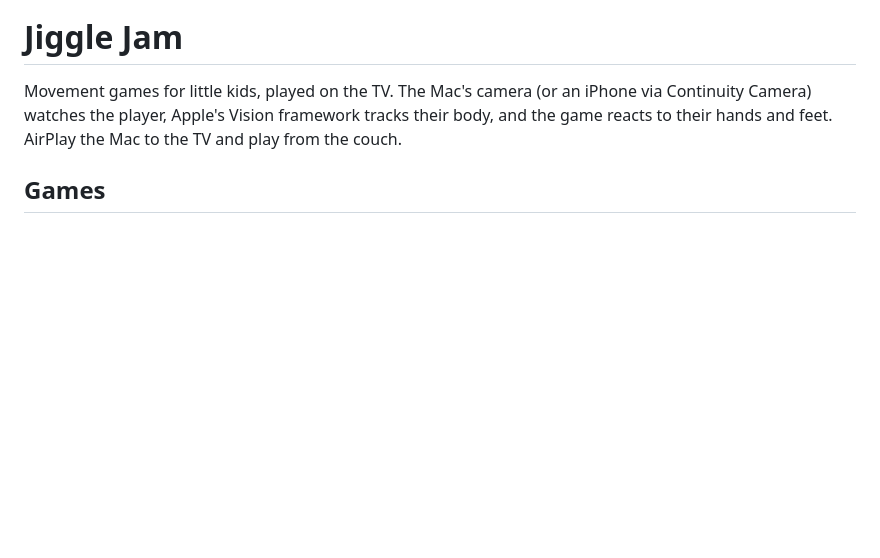
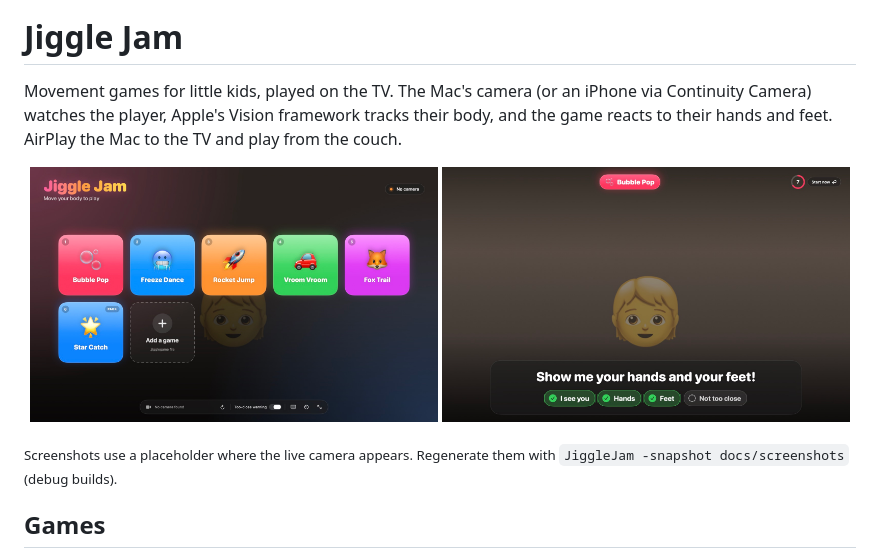
Before and after one commit to datar-gaurav/jigglejam, a Markdown page: README.md, the part around the change. GitHub-like rendering; pictures changed too: docs/screenshots/menu.jpg (added), docs/screenshots/setup.jpg (added); blank space fills up the shorter version.

```diff
--- a/README.md
+++ b/README.md
@@ -3,6 +3,14 @@
 Movement games for little kids, played on the TV. The Mac's camera (or an iPhone via
 Continuity Camera) watches the player, Apple's Vision framework tracks their body, and the
 game reacts to their hands and feet. AirPlay the Mac to the TV and play from the couch.
+
+<p align="center">
+  <img src="docs/screenshots/menu.jpg" width="49%" alt="Jiggle Jam menu: colorful game cards with a status pill and a control bar">
+  <img src="docs/screenshots/setup.jpg" width="49%" alt="Setup screen: big instruction with a checklist of hands, feet and distance">
+</p>
+
+<sub>Screenshots use a placeholder where the live camera appears. Regenerate them with
+`JiggleJam -snapshot docs/screenshots` (debug builds).</sub>
 
 ## Games
 
```
Also changed, not shown: 5 other files.
